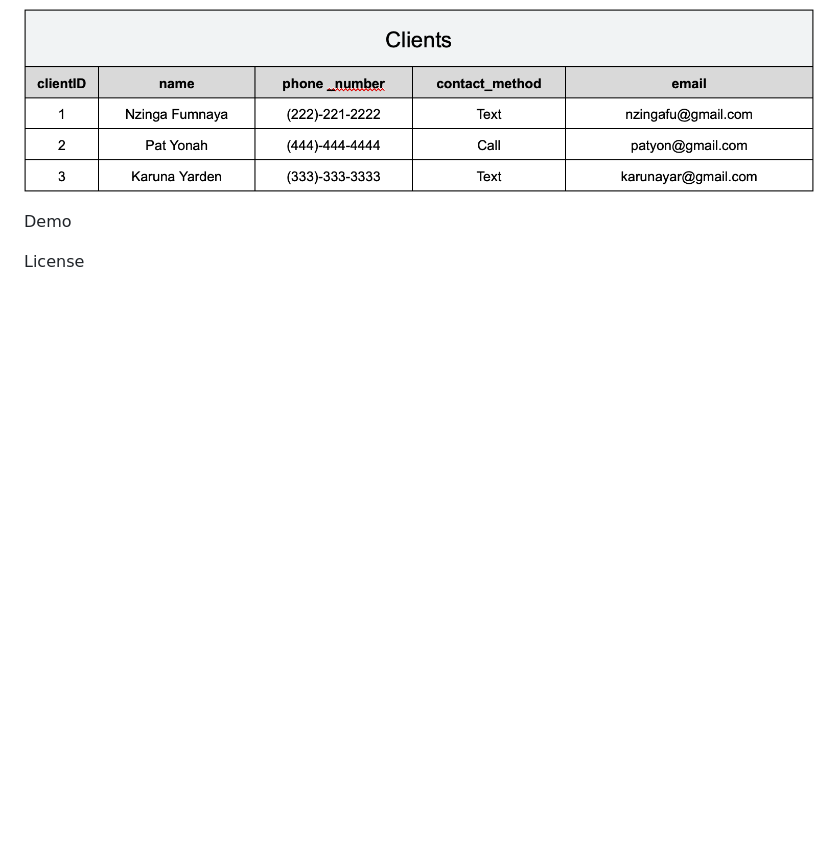
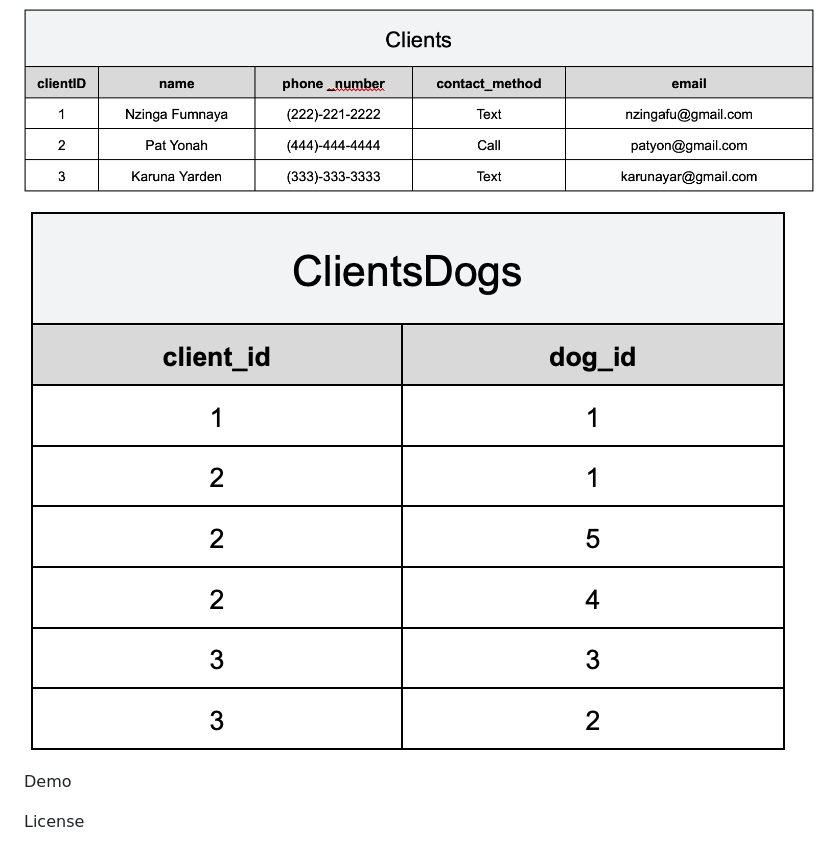
Before and after one commit to matamory/SnoopysSnazzyStyles, a Markdown page: README.md, the part around the change. GitHub-like rendering; pictures changed too: images/clientsDogsSampleData.png (added); blank space fills up the shorter version.

Commit message:
Added clientsDogs sample data to readme

```diff
--- a/README.md
+++ b/README.md
@@ -111,6 +111,8 @@ Example Data
 
 ![clients](images/clientsSampleData.png)
 
+![clientsDogs](images/clientsDogsSampleData.png)
+
 Demo
 
 License
```
Also changed, not shown: 1 other file.
